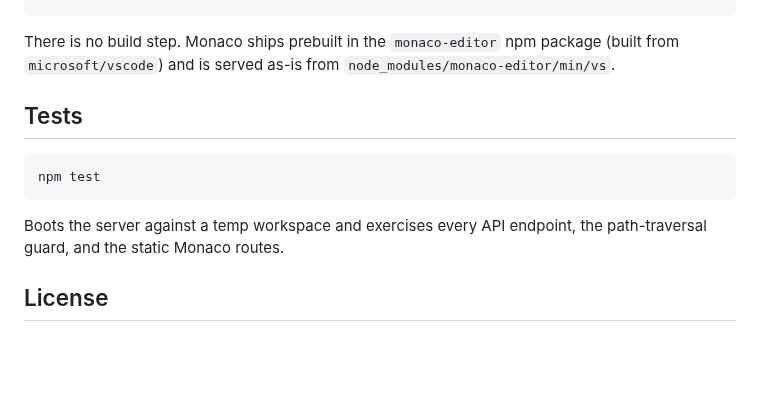
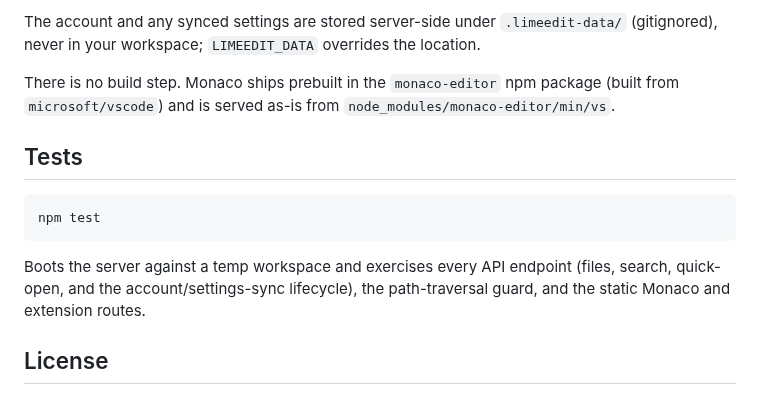
Before and after one commit to ashcqriss/limeedit, a Markdown page: README.md, the part around one of its changes. GitHub-like rendering; blank space fills up the shorter version.

````diff
--- a/README.md
+++ b/README.md
@@ -92,4 +189,8 @@ public/
 ```
+
+The account and any synced settings are stored server-side under
+`.limeedit-data/` (gitignored), never in your workspace; `LIMEEDIT_DATA`
+overrides the location.
 
 There is no build step. Monaco ships prebuilt in the `monaco-editor` npm
 package (built from `microsoft/vscode`) and is served as-is from
@@ -101,8 +202,9 @@ package (built from `microsoft/vscode`) and is served as-is from
 npm test
 ```
 
-Boots the server against a temp workspace and exercises every API endpoint,
-the path-traversal guard, and the static Monaco routes.
+Boots the server against a temp workspace and exercises every API endpoint
+(files, search, quick-open, and the account/settings-sync lifecycle), the
+path-traversal guard, and the static Monaco and extension routes.
 
 ## License
 
````
Also changed, not shown: other parts of README.md (+102 -5 lines), docs/screenshot-extensions.png (added), docs/screenshot-markdown-preview.png (added), 7 other files.
